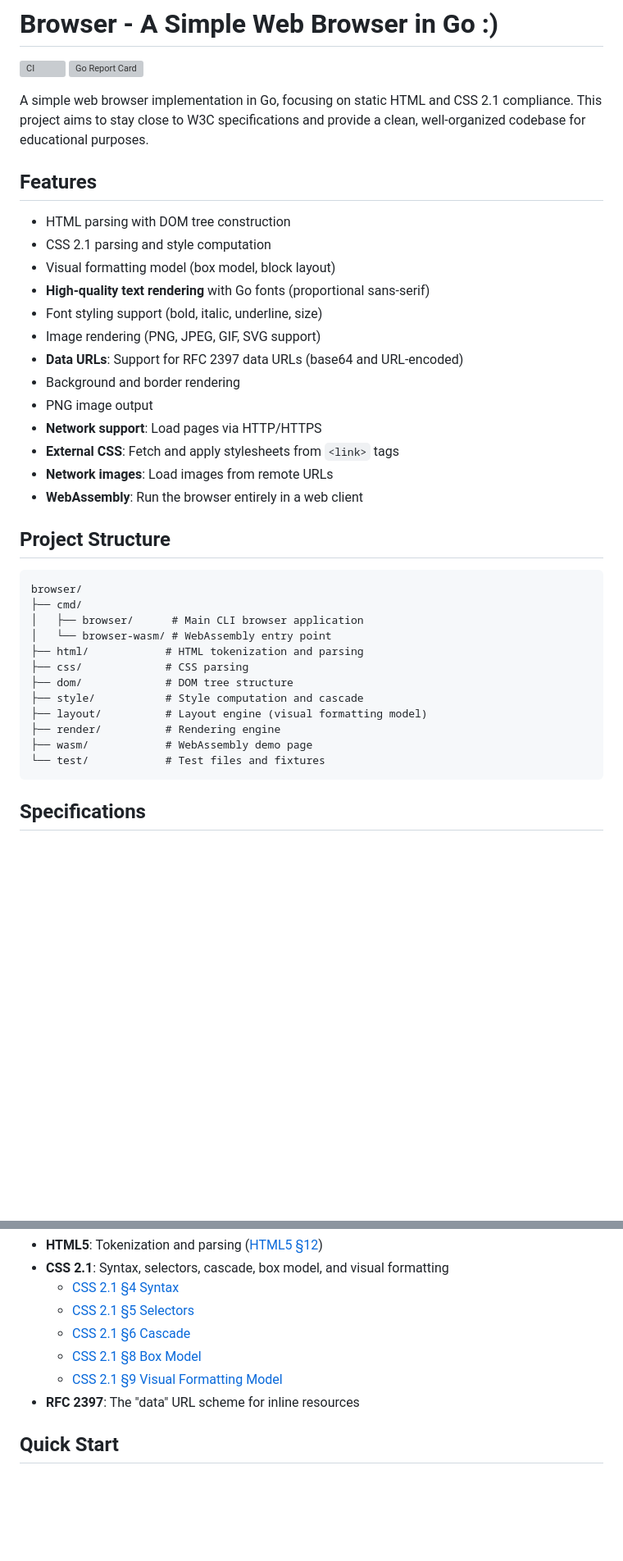
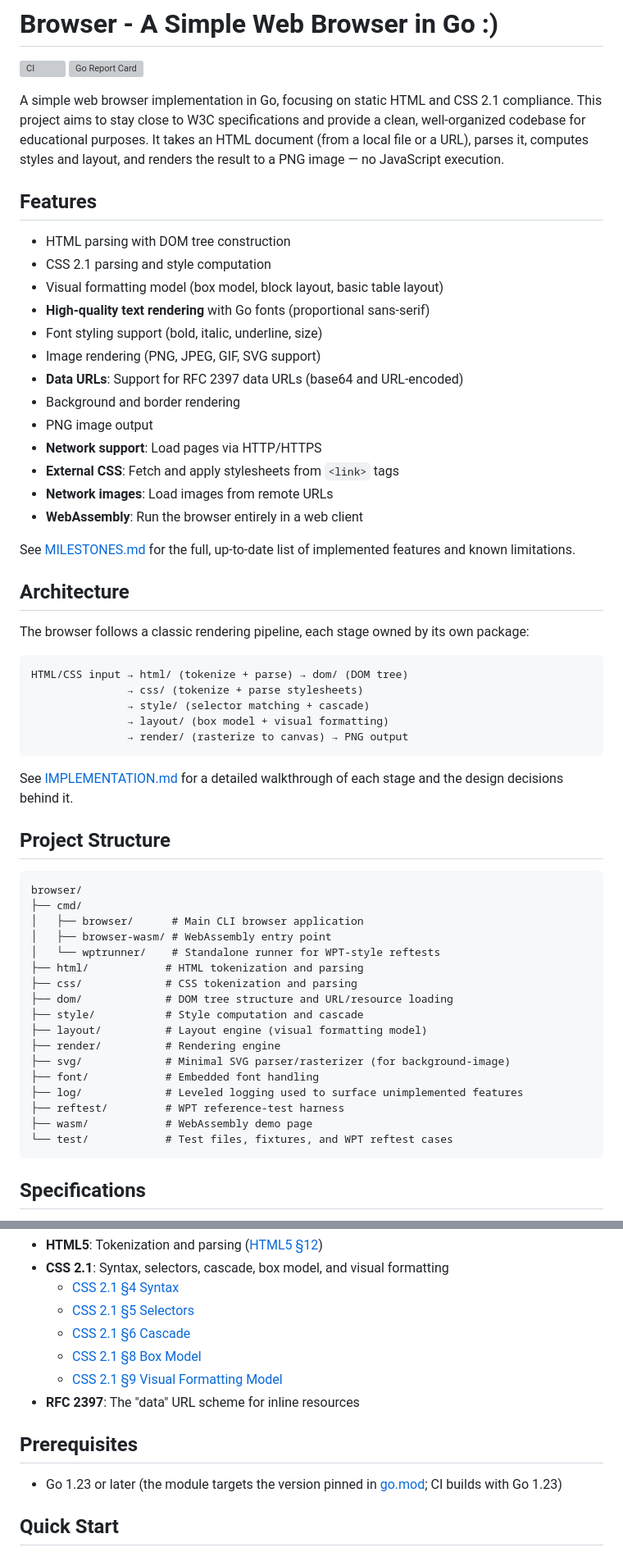
Before and after one commit to lukehoban/browser, a Markdown page: README.md, 2 parts joined by grey strips. Shown at 82% size. Rendered like a GitHub page; blank space fills up the shorter version; grey boxes are pictures that could not be loaded.

````diff
--- a/README.md
+++ b/README.md
@@ -3,13 +3,13 @@
 [![CI](https://github.com/lukehoban/browser/actions/workflows/ci.yml/badge.svg)](https://github.com/lukehoban/browser/actions/workflows/ci.yml)
 [![Go Report Card](https://goreportcard.com/badge/github.com/lukehoban/browser)](https://goreportcard.com/report/github.com/lukehoban/browser)
 
-A simple web browser implementation in Go, focusing on static HTML and CSS 2.1 compliance. This project aims to stay close to W3C specifications and provide a clean, well-organized codebase for educational purposes.
+A simple web browser implementation in Go, focusing on static HTML and CSS 2.1 compliance. This project aims to stay close to W3C specifications and provide a clean, well-organized codebase for educational purposes. It takes an HTML document (from a local file or a URL), parses it, computes styles and layout, and renders the result to a PNG image — no JavaScript execution.
 
 ## Features
 
 - HTML parsing with DOM tree construction
 - CSS 2.1 parsing and style computation
-- Visual formatting model (box model, block layout)
+- Visual formatting model (box model, block layout, basic table layout)
 - **High-quality text rendering** with Go fonts (proportional sans-serif)
 - Font styling support (bold, italic, underline, size)
 - Image rendering (PNG, JPEG, GIF, SVG support)
@@ -21,21 +21,42 @@ A simple web browser implementation in Go, focusing on static HTML and CSS 2.1 c
 - **Network images**: Load images from remote URLs
 - **WebAssembly**: Run the browser entirely in a web client
 
+See [MILESTONES.md](MILESTONES.md) for the full, up-to-date list of implemented features and known limitations.
+
+## Architecture
+
+The browser follows a classic rendering pipeline, each stage owned by its own package:
+
+```
+HTML/CSS input → html/ (tokenize + parse) → dom/ (DOM tree)
+               → css/ (tokenize + parse stylesheets)
+               → style/ (selector matching + cascade)
+               → layout/ (box model + visual formatting)
+               → render/ (rasterize to canvas) → PNG output
+```
+
+See [IMPLEMENTATION.md](IMPLEMENTATION.md) for a detailed walkthrough of each stage and the design decisions behind it.
+
 ## Project Structure
 
 ```
 browser/
 ├── cmd/
 │   ├── browser/      # Main CLI browser application
-│   └── browser-wasm/ # WebAssembly entry point
+│   ├── browser-wasm/ # WebAssembly entry point
+│   └── wptrunner/    # Standalone runner for WPT-style reftests
 ├── html/            # HTML tokenization and parsing
-├── css/             # CSS parsing
-├── dom/             # DOM tree structure
+├── css/             # CSS tokenization and parsing
+├── dom/             # DOM tree structure and URL/resource loading
 ├── style/           # Style computation and cascade
 ├── layout/          # Layout engine (visual formatting model)
 ├── render/          # Rendering engine
+├── svg/             # Minimal SVG parser/rasterizer (for background-image)
+├── font/            # Embedded font handling
+├── log/             # Leveled logging used to surface unimplemented features
+├── reftest/         # WPT reference-test harness
 ├── wasm/            # WebAssembly demo page
-└── test/            # Test files and fixtures
+└── test/            # Test files, fixtures, and WPT reftest cases
 ```
 
 ## Specifications
@@ -50,6 +71,10 @@ This browser implementation follows these W3C specifications:
   - [CSS 2.1 §8 Box Model](https://www.w3.org/TR/CSS21/box.html)
   - [CSS 2.1 §9 Visual Formatting Model](https://www.w3.org/TR/CSS21/visuren.html)
 - **RFC 2397**: The "data" URL scheme for inline resources
+
+## Prerequisites
+
+- Go 1.23 or later (the module targets the version pinned in [go.mod](go.mod); CI builds with Go 1.23)
 
 ## Quick Start
 
````
Also changed, not shown: other parts of README.md (+38 -8 lines).
